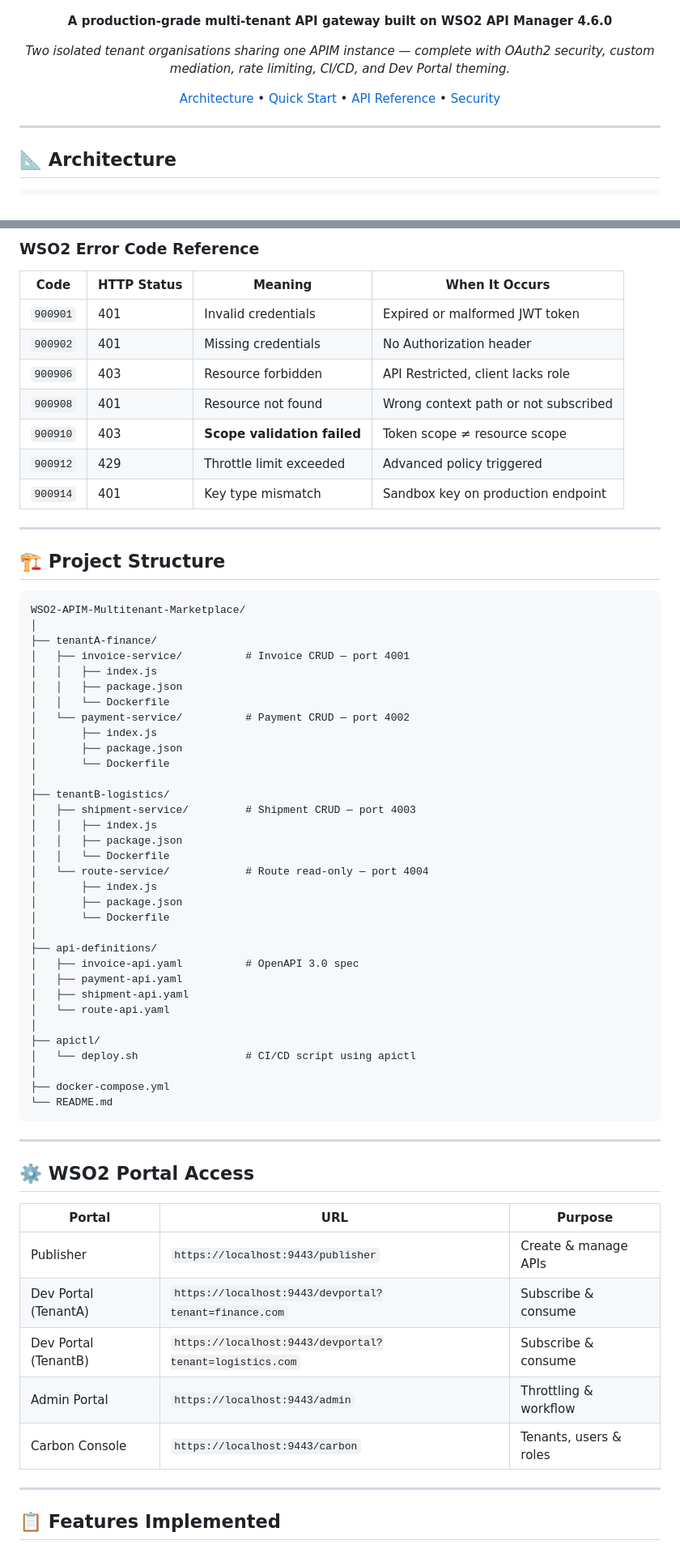
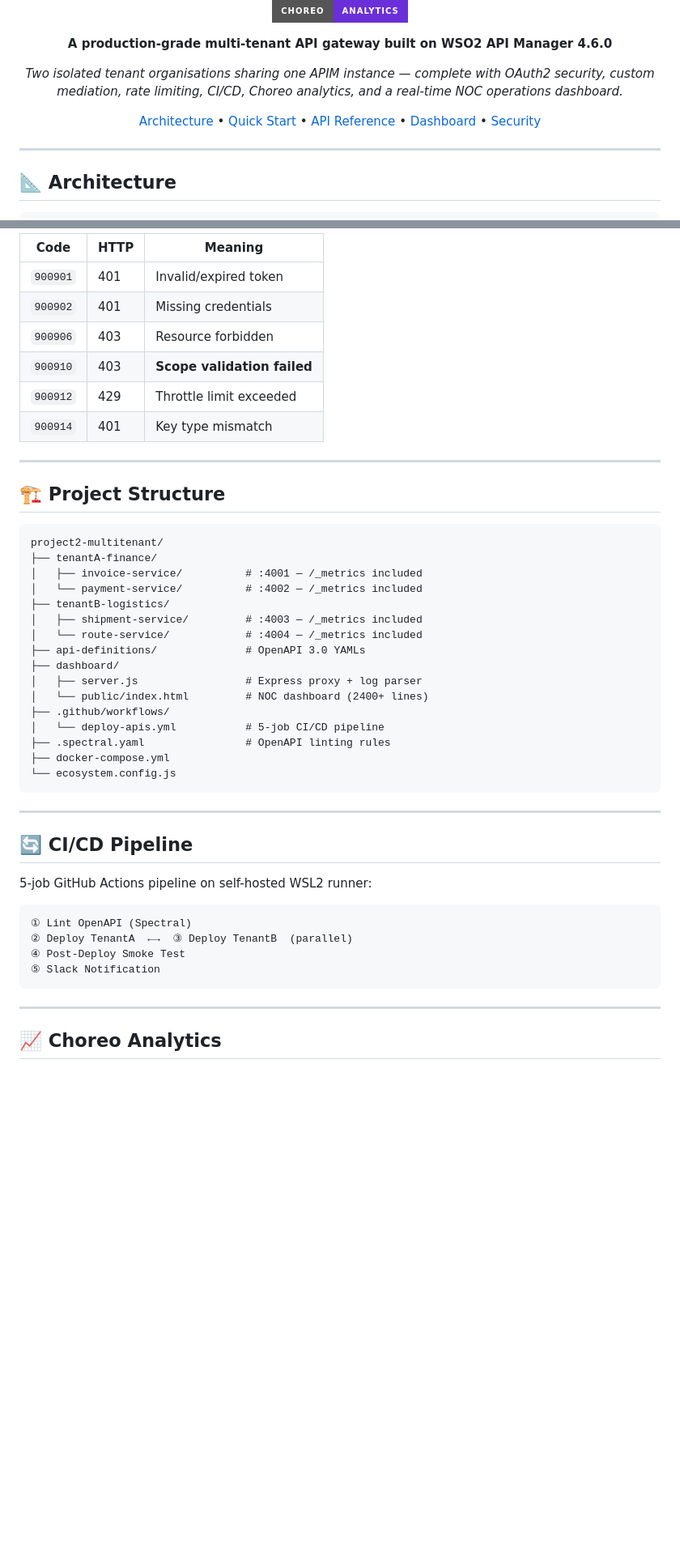
Before and after one commit to DevJarvis11/WSO2-APIM-Multitenant-Marketplace, a Markdown page: README.md, 2 parts joined by grey strips. Shown at 81% size. GitHub-like rendering; badges without logos; blank space fills up the shorter version.

````diff
--- a/README.md
+++ b/README.md
@@ -9,10 +9,12 @@
 ![WSL2](https://img.shields.io/badge/WSL2-Ubuntu_22.04-E95420?style=for-the-badge&logo=ubuntu&logoColor=white)
+![Choreo](https://img.shields.io/badge/Choreo-Analytics-6B2FD9?style=for-the-badge)
 
 **A production-grade multi-tenant API gateway built on WSO2 API Manager 4.6.0**
 
-*Two isolated tenant organisations sharing one APIM instance — complete with OAuth2 security, custom mediation, rate limiting, CI/CD, and Dev Portal theming.*
+*Two isolated tenant organisations sharing one APIM instance — complete with OAuth2 security, custom mediation, rate limiting, CI/CD, Choreo analytics, and a real-time NOC operations dashboard.*
 
-[Architecture](#architecture) • [Quick Start](#quick-start) • [API Reference](#api-reference) • [Security](#security-model)
+[Architecture](#architecture) • [Quick Start](#quick-start) • [API Reference](#api-reference) • [Dashboard](#live-ops-dashboard) • [Security](#security-model)
+
 </div>
 
 ---
@@ -197,69 +190,50 @@ Backend receives request with X-Tenant-ID header (injected by mediation)
 
-### WSO2 Error Code Reference
-
-| Code | HTTP Status | Meaning | When It Occurs |
-|---|---|---|---|
-| `900901` | 401 | Invalid credentials | Expired or malformed JWT token |
-| `900902` | 401 | Missing credentials | No Authorization header |
-| `900906` | 403 | Resource forbidden | API Restricted, client lacks role |
-| `900908` | 401 | Resource not found | Wrong context path or not subscribed |
-| `900910` | 403 | **Scope validation failed** | Token scope ≠ resource scope |
-| `900912` | 429 | Throttle limit exceeded | Advanced policy triggered |
-| `900914` | 401 | Key type mismatch | Sandbox key on production endpoint |
+| Code | HTTP | Meaning |
+|---|---|---|
+| `900901` | 401 | Invalid/expired token |
+| `900902` | 401 | Missing credentials |
+| `900906` | 403 | Resource forbidden |
+| `900910` | 403 | **Scope validation failed** |
+| `900912` | 429 | Throttle limit exceeded |
+| `900914` | 401 | Key type mismatch |
 
 ---
 
 ## 🏗️ Project Structure
 
 ```
-WSO2-APIM-Multitenant-Marketplace/
-│
+project2-multitenant/
 ├── tenantA-finance/
-│   ├── invoice-service/          # Invoice CRUD — port 4001
-│   │   ├── index.js
-│   │   ├── package.json
-│   │   └── Dockerfile
-│   └── payment-service/          # Payment CRUD — port 4002
-│       ├── index.js
-│       ├── package.json
-│       └── Dockerfile
-│
+│   ├── invoice-service/          # :4001 — /_metrics included
+│   └── payment-service/          # :4002 — /_metrics included
 ├── tenantB-logistics/
-│   ├── shipment-service/         # Shipment CRUD — port 4003
-│   │   ├── index.js
-│   │   ├── package.json
-│   │   └── Dockerfile
-│   └── route-service/            # Route read-only — port 4004
-│       ├── index.js
-│       ├── package.json
-│       └── Dockerfile
-│
-├── api-definitions/
-│   ├── invoice-api.yaml          # OpenAPI 3.0 spec
-│   ├── payment-api.yaml
-│   ├── shipment-api.yaml
-│   └── route-api.yaml
-│
-├── apictl/
-│   └── deploy.sh                 # CI/CD script using apictl
-│
+│   ├── shipment-service/         # :4003 — /_metrics included
+│   └── route-service/            # :4004 — /_metrics included
+├── api-definitions/              # OpenAPI 3.0 YAMLs
+├── dashboard/
+│   ├── server.js                 # Express proxy + log parser
+│   └── public/index.html         # NOC dashboard (2400+ lines)
+├── .github/workflows/
+│   └── deploy-apis.yml           # 5-job CI/CD pipeline
+├── .spectral.yaml                # OpenAPI linting rules
 ├── docker-compose.yml
-└── README.md
+└── ecosystem.config.js
 ```
 
 ---
 
-## ⚙️ WSO2 Portal Access
+## 🔄 CI/CD Pipeline
 
-| Portal | URL | Purpose |
-|---|---|---|
-| Publisher | `https://localhost:9443/publisher` | Create & manage APIs |
-| Dev Portal (TenantA) | `https://localhost:9443/devportal?tenant=finance.com` | Subscribe & consume |
-| Dev Portal (TenantB) | `https://localhost:9443/devportal?tenant=logistics.com` | Subscribe & consume |
-| Admin Portal | `https://localhost:9443/admin` | Throttling & workflow |
-| Carbon Console | `https://localhost:9443/carbon` | Tenants, users & roles |
+5-job GitHub Actions pipeline on self-hosted WSL2 runner:
+
+```
+① Lint OpenAPI (Spectral)
+② Deploy TenantA  ←→  ③ Deploy TenantB  (parallel)
+④ Post-Deploy Smoke Test
+⑤ Slack Notification
+```
 
 ---
 
-## 📋 Features Implemented
+## 📈 Choreo Analytics
 
````
Also changed, not shown: other parts of README.md (+122 -135 lines).
